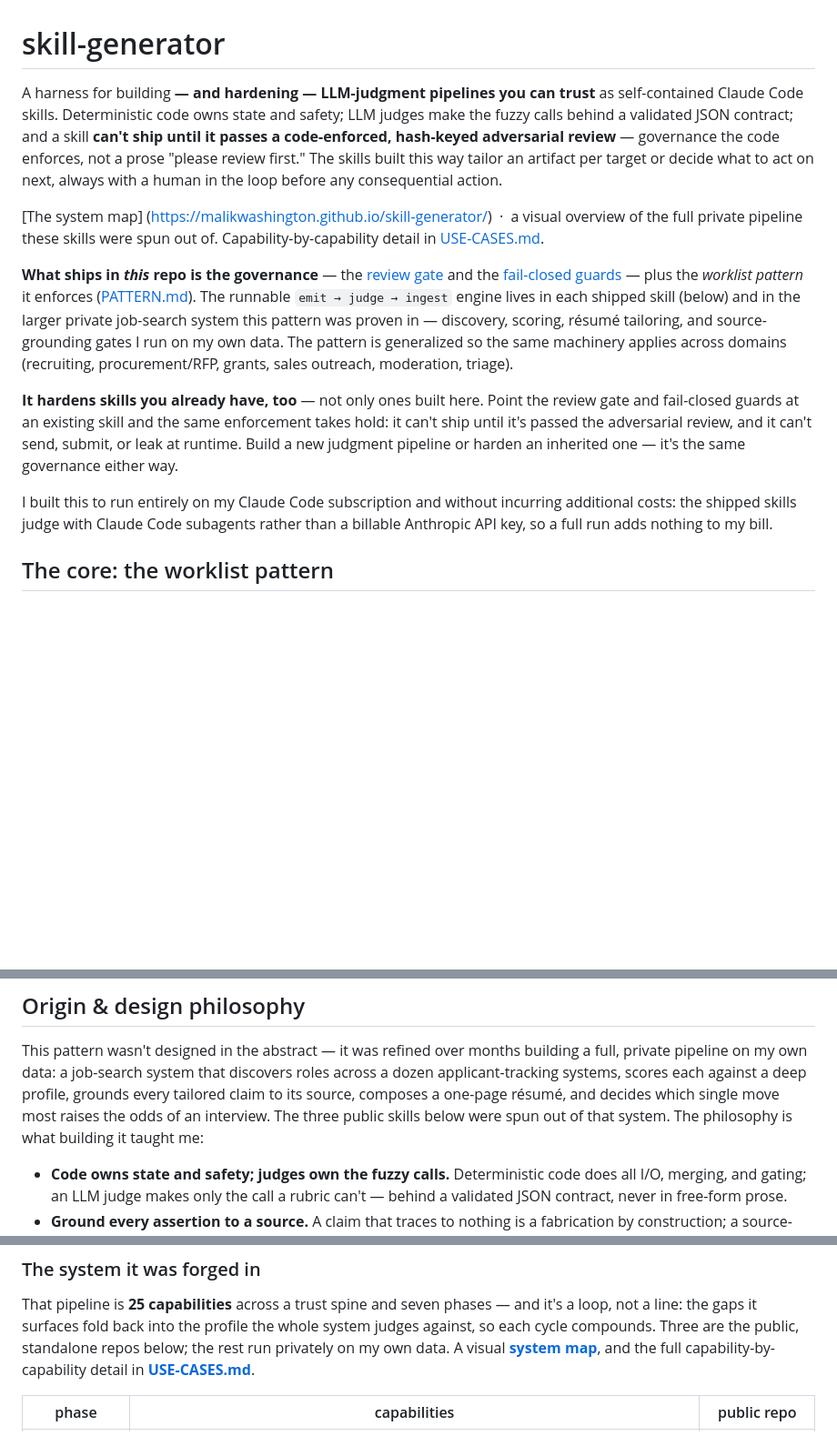
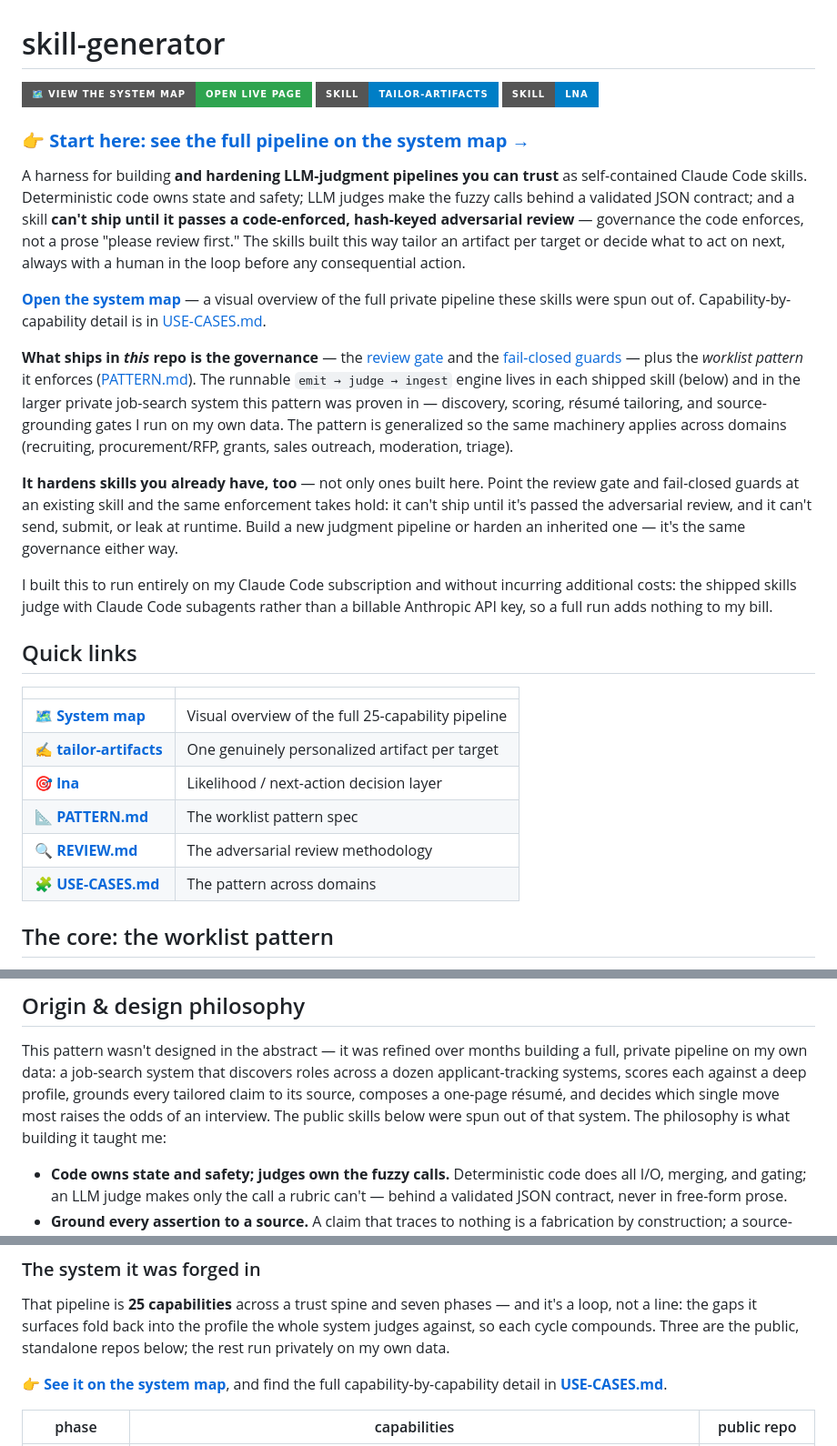
Before and after one commit to malikwashington/skill-generator, a Markdown page: README.md, 3 parts joined by grey strips. Shown at 91% size. Drawn GitHub-style; badges without logos; blank space fills up the shorter version.

Commit message:
Refactor README for clarity and improved links
Updated README to improve clarity and structure, including better links and formatting.

```diff
--- a/README.md
+++ b/README.md
@@ -1,13 +1,19 @@
 # skill-generator
 
-A harness for building **&mdash; and hardening &mdash; LLM-judgment pipelines you can trust** as
+[![View the system map](https://img.shields.io/badge/%F0%9F%97%BA%EF%B8%8F_VIEW_THE_SYSTEM_MAP-open_live_page-2ea44f?style=for-the-badge)](https://malikwashington.github.io/skill-generator/)
+[![tailor-artifacts](https://img.shields.io/badge/skill-tailor--artifacts-blue?style=for-the-badge)](https://github.com/malikwashington/tailor-artifacts)
+[![lna](https://img.shields.io/badge/skill-lna-blue?style=for-the-badge)](https://github.com/malikwashington/lna)
+
+### 👉 [**Start here: see the full pipeline on the system map →**](https://malikwashington.github.io/skill-generator/)
+
+A harness for building **and hardening LLM-judgment pipelines you can trust** as
 self-contained Claude Code skills. Deterministic code owns state and safety; LLM judges make the fuzzy calls behind a
 validated JSON contract; and a skill **can't ship until it passes a code-enforced, hash-keyed
 adversarial review** — governance the code enforces, not a prose "please review first." The skills
 built this way tailor an artifact per target or decide what to act on next, always with a human in
 the loop before any consequential action.
 
-[The system map] (https://malikwashington.github.io/skill-generator/) &nbsp;·&nbsp; a visual overview of the full private pipeline these skills were spun out of. Capability-by-capability detail in [USE-CASES.md](USE-CASES.md).
+**[Open the system map](https://malikwashington.github.io/skill-generator/)** — a visual overview of the full private pipeline these skills were spun out of. Capability-by-capability detail is in [USE-CASES.md](USE-CASES.md).
 
 **What ships in *this* repo is the governance** — the [review gate](shared/review-gate/) and the
 [fail-closed guards](shared/hooks/) — plus the *worklist pattern* it enforces ([PATTERN.md](PATTERN.md)).
@@ -25,6 +31,17 @@ judgment pipeline or harden an inherited one — it's the same governance either
 I built this to run entirely on my Claude Code subscription and without incurring additional costs:
 the shipped skills judge with Claude Code subagents rather than a billable Anthropic API key, so a
 full run adds nothing to my bill.
+
+## Quick links
+
+| | |
+|---|---|
+| 🗺️ **[System map](https://malikwashington.github.io/skill-generator/)** | Visual overview of the full 25-capability pipeline |
+| ✍️ **[tailor-artifacts](https://github.com/malikwashington/tailor-artifacts)** | One genuinely personalized artifact per target |
+| 🎯 **[lna](https://github.com/malikwashington/lna)** | Likelihood / next-action decision layer |
+| 📐 **[PATTERN.md](PATTERN.md)** | The worklist pattern spec |
+| 🔍 **[REVIEW.md](REVIEW.md)** | The adversarial review methodology |
+| 🧩 **[USE-CASES.md](USE-CASES.md)** | The pattern across domains |
 
 ## The core: the worklist pattern
 
@@ -50,7 +67,7 @@ This pattern wasn't designed in the abstract — it was refined over months buil
 private pipeline on my own data: a job-search system that discovers roles across a dozen
 applicant-tracking systems, scores each against a deep profile, grounds every tailored claim to
 its source, composes a one-page résumé, and decides which single move most raises the odds of an
-interview. The three public skills below were spun out of that system. The philosophy is what
+interview. The public skills below were spun out of that system. The philosophy is what
 building it taught me:
 
 - **Code owns state and safety; judges own the fuzzy calls.** Deterministic code does all I/O,
@@ -69,7 +86,9 @@ building it taught me:
 That pipeline is **25 capabilities** across a trust spine and seven phases — and it's a loop, not
 a line: the gaps it surfaces fold back into the profile the whole system judges against, so each
 cycle compounds. Three are the public, standalone repos below; the rest run privately on my own
-data. A visual **[system map](https://malikwashington.github.io/skill-generator/)**, and the full
+data.
+
+👉 **[See it on the system map](https://malikwashington.github.io/skill-generator/)**, and find the full
 capability-by-capability detail in **[USE-CASES.md](USE-CASES.md)**.
 
 | phase | capabilities | public repo |
```
Also changed, not shown: other parts of README.md (+7 -3 lines).
